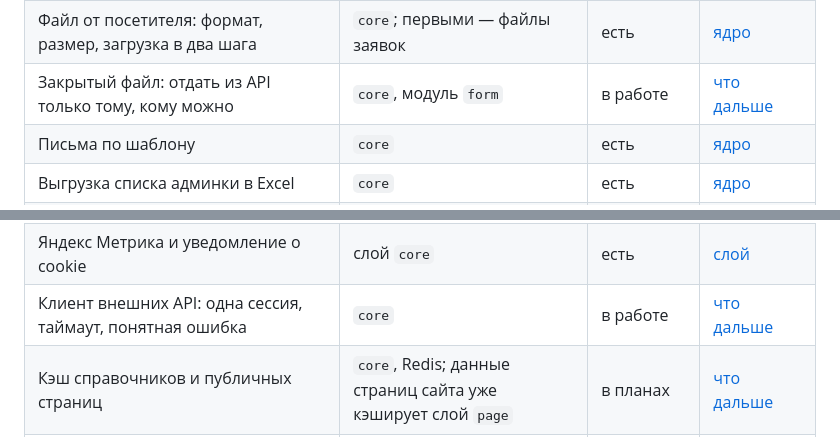
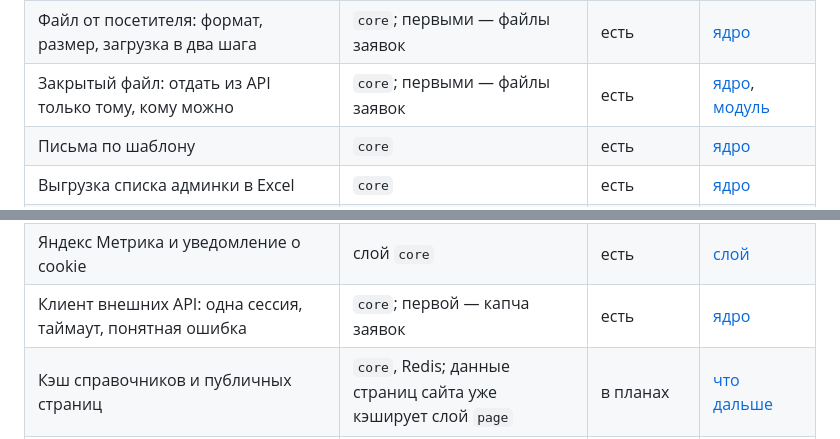
Before and after one commit to mcnickbronx/web-start, a Markdown page: readme.md, 2 parts joined by grey strips. Drawn GitHub-style.

Commit message:
Доки: карта модулей — клиент внешних API и закрытый файл есть, ссылки на readme ядра и модуля заявок

```diff
--- a/readme.md
+++ b/readme.md
@@ -40,7 +40,7 @@
 | Ошибки API в одном формате, на русском | `core`; разбор на фронте — слой `core` | есть | [ядро](back/app/core/readme.md#ошибки), [слой](front/layers/core/readme.md#ошибки) |
 | Запросы к API с фронта, типы из кода бэкенда | слой `core` | есть | [слой](front/layers/core/readme.md#запросы-к-api) |
 | Файл от посетителя: формат, размер, загрузка в два шага | `core`; первыми — файлы заявок | есть | [ядро](back/app/core/readme.md#файл-от-посетителя) |
-| Закрытый файл: отдать из API только тому, кому можно | `core`, модуль `form` | в работе | [что дальше](back/docs/todo.md) |
+| Закрытый файл: отдать из API только тому, кому можно | `core`; первыми — файлы заявок | есть | [ядро](back/app/core/readme.md#файл-от-посетителя), [модуль](back/app/form/readme.md#файлы) |
 | Письма по шаблону | `core` | есть | [ядро](back/app/core/readme.md#письма) |
 | Выгрузка списка админки в Excel | `core` | есть | [ядро](back/app/core/readme.md#выгрузка-в-excel) |
 | История изменений: кто, когда и что поменял | `core`; первыми — заявки | есть | [ядро](back/app/core/readme.md#история-изменений) |
@@ -48,7 +48,7 @@
 | Логика API из админки и команд | `core` | есть | [ядро](back/app/core/readme.md#асинхронный-сервис-из-админки) |
 | Настройки модулей из `.env` с проверкой | `core` | есть | [ядро](back/app/core/readme.md#настройки-модулей) |
 | Яндекс Метрика и уведомление о cookie | слой `core` | есть | [слой](front/layers/core/readme.md#яндекс-метрика) |
-| Клиент внешних API: одна сессия, таймаут, понятная ошибка | `core` | в работе | [что дальше](back/docs/todo.md) |
+| Клиент внешних API: одна сессия, таймаут, понятная ошибка | `core`; первой — капча заявок | есть | [ядро](back/app/core/readme.md#внешние-api) |
 | Кэш справочников и публичных страниц | `core`, Redis; данные страниц сайта уже кэширует слой `page` | в планах | [что дальше](back/docs/todo.md) |
 | Оповещение об ошибках из журнала, например в Telegram | модуль `log` | в планах | [что дальше](back/docs/todo.md) |
 
```
